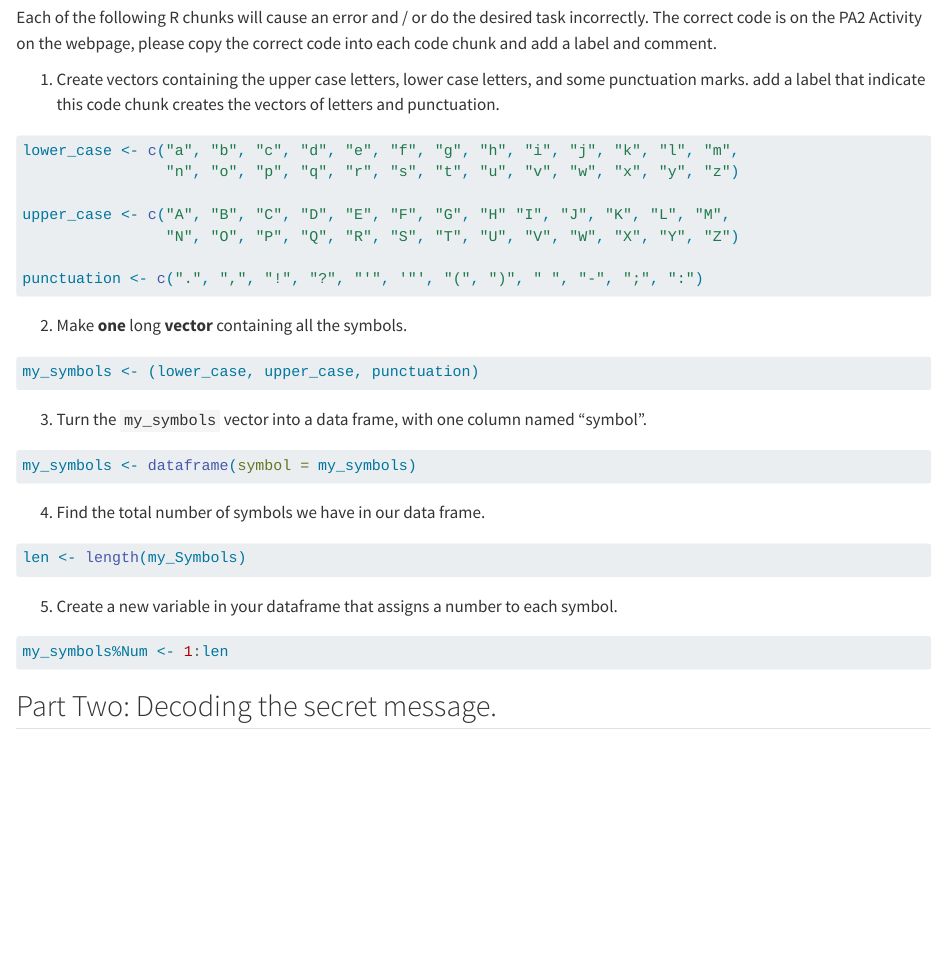
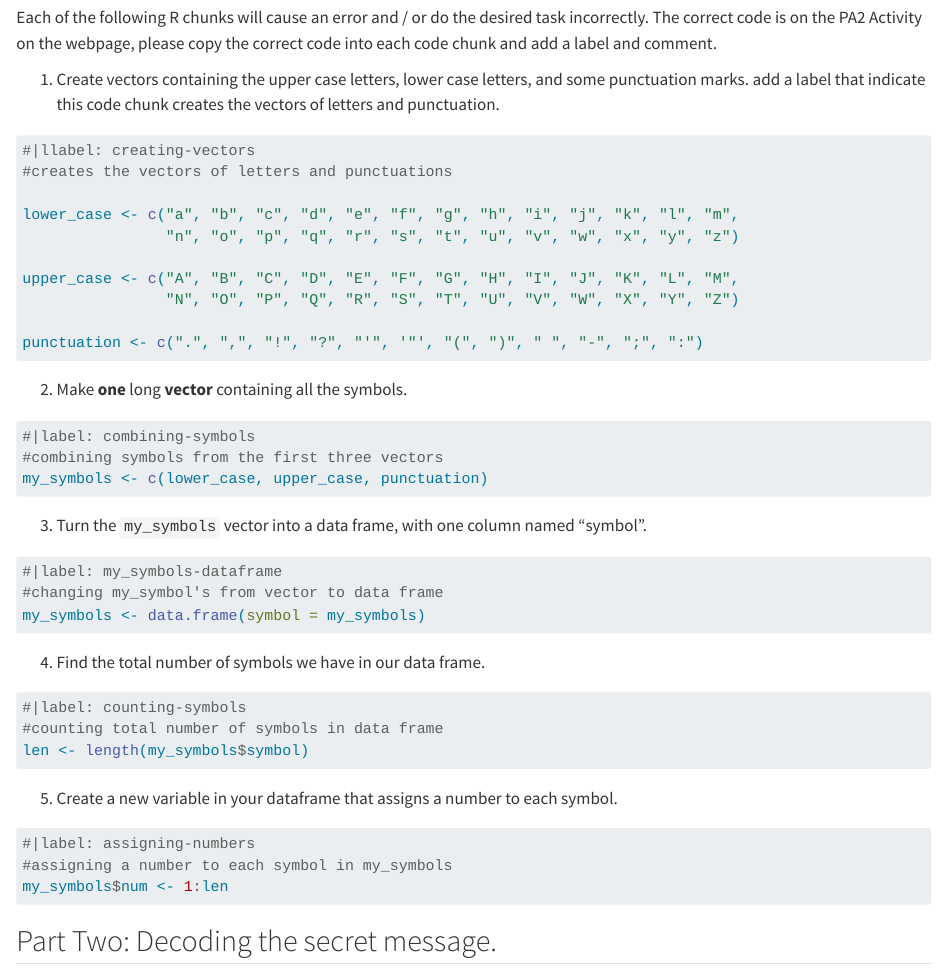
Before and after one commit to CherieSWang/pa-2-code-breaking, a Quarto document (pa2-base-r-vc.qmd): the page in a window 1100 px wide, from 1200 px down. Rendered offline with R 4.5, knitr and Pandoc in place of Quarto, with nearby package versions; drawn as R Markdown's standard HTML page in place of the format the file asks for.

Commit message:
Completed part 1

````diff
--- a/pa2-base-r-vc.qmd
+++ b/pa2-base-r-vc.qmd
@@ -60,11 +60,13 @@ Each of the following R chunks will cause an error and / or do the desired task
 1.  Create vectors containing the upper case letters, lower case letters, and some punctuation marks. add a label that indicate this code chunk creates the vectors of letters and punctuation.
 
 ```{r}
+#|llabel: creating-vectors
+#creates the vectors of letters and punctuations
 
 lower_case <- c("a", "b", "c", "d", "e", "f", "g", "h", "i", "j", "k", "l", "m",
                 "n", "o", "p", "q", "r", "s", "t", "u", "v", "w", "x", "y", "z")
 
-upper_case <- c("A", "B", "C", "D", "E", "F", "G", "H" "I", "J", "K", "L", "M",
+upper_case <- c("A", "B", "C", "D", "E", "F", "G", "H", "I", "J", "K", "L", "M",
                 "N", "O", "P", "Q", "R", "S", "T", "U", "V", "W", "X", "Y", "Z")
 
 punctuation <- c(".", ",", "!", "?", "'", '"', "(", ")", " ", "-", ";", ":")
@@ -74,25 +76,33 @@ punctuation <- c(".", ",", "!", "?", "'", '"', "(", ")", " ", "-", ";", ":")
 2.  Make **one** long **vector** containing all the symbols.
 
 ```{r}
-my_symbols <- (lower_case, upper_case, punctuation)
+#|label: combining-symbols
+#combining symbols from the first three vectors
+my_symbols <- c(lower_case, upper_case, punctuation)
 ```
 
 3.  Turn the `my_symbols` vector into a data frame, with one column named "symbol".
 
 ```{r}
-my_symbols <- dataframe(symbol = my_symbols)
+#|label: my_symbols-dataframe
+#changing my_symbol's from vector to data frame
+my_symbols <- data.frame(symbol = my_symbols)
 ```
 
 4.  Find the total number of symbols we have in our data frame.
 
 ```{r}
-len <- length(my_Symbols)
+#|label: counting-symbols
+#counting total number of symbols in data frame
+len <- length(my_symbols$symbol)
 ```
 
 5.  Create a new variable in your dataframe that assigns a number to each symbol.
 
 ```{r}
-my_symbols%Num <- 1:len
+#|label: assigning-numbers
+#assigning a number to each symbol in my_symbols
+my_symbols$num <- 1:len
 ```
 
 <!-- Developer Stage your Changes, Commit, and Push to the Git Repository-->
````
